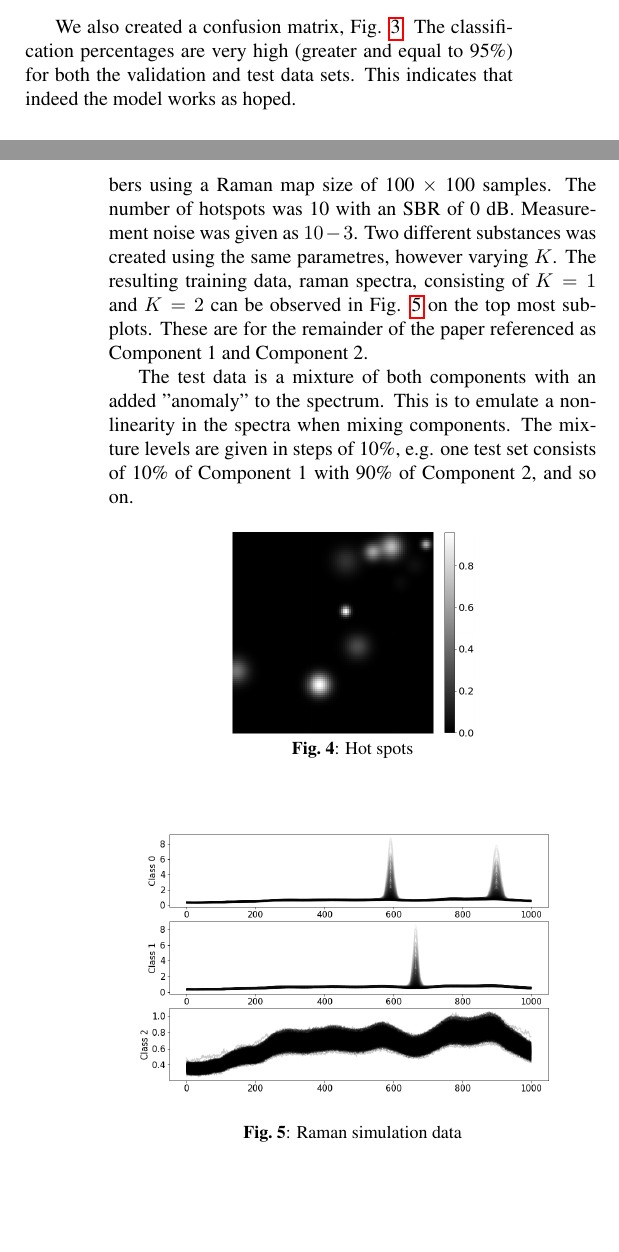
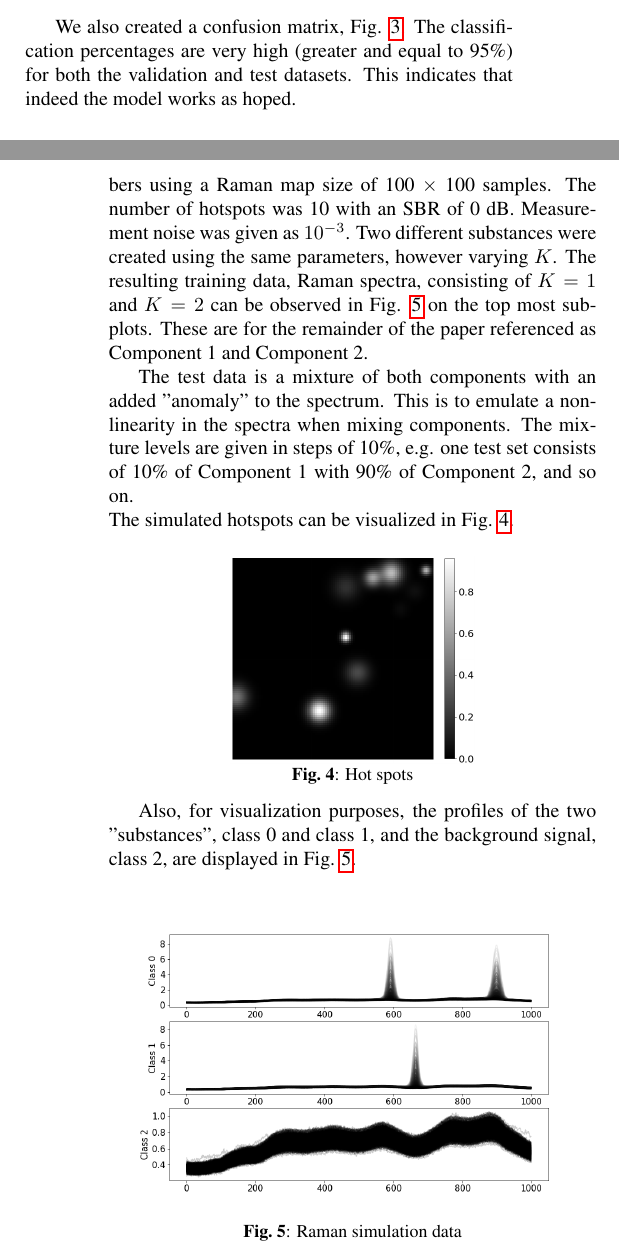
Before and after one commit to jasla/Deeplearning-DTU, a LaTeX paper (conference-paper/main.tex): two parts of the columns of pages 3 and 4 of 6, joined at a grey line, cut so that both start at the same text, the shorter picture padded with empty space. The pictures show the PDF file conference-paper/main.pdf that the author committed with the source.

Commit message:
added verification and some corrections

```diff
--- a/conference-paper/main.tex
+++ b/conference-paper/main.tex
@@ -195,7 +195,7 @@ The latent space after finetuning is displayed in Fig. \ref{fig:separationMNIST}
 	\label{fig:separationMNIST}
 \end{figure}
 
-We also created a confusion matrix, Fig. \ref{fig:confusionMNIST}. The classification percentages are very high (greater and equal to 95\%) for both the validation and test data sets. This indicates that indeed the model works as hoped.
+We also created a confusion matrix, Fig. \ref{fig:confusionMNIST}. The classification percentages are very high (greater and equal to 95\%) for both the validation and test datasets. This indicates that indeed the model works as hoped.
 
 \begin{figure}[H]
 %	\includegraphics[width=1\linewidth]{figures_3/Confusion_matrix_fine_tune.png}  \\
@@ -209,10 +209,10 @@ We also created a confusion matrix, Fig. \ref{fig:confusionMNIST}. The classific
 \subsection{Simulated Raman data}
 A simulated SERS dataset is created using MATLAB. The dataset is created using parameters such as the number of wavenumbers, and the size of the Raman map with additional parameters such as; a) Signal-to-background-ratio (SBR) that determines the intensity of the peaks with respect to the background. b) $K$ the number of Voight-profiles, e.g. the number of "substancens" or components in the spectrum and c) the number of hotspots in each Raman map.
 
-The dataset used for training consisted of 1000 wavenumbers using a Raman map size of 100 $\times$ 100 samples. The number of hotspots was 10 with an SBR of 0 dB. Measurement noise was given as $10-3$. Two different substances was created using the same parametres, however varying $K$. The resulting training data, raman spectra, consisting of $K=1$ and $K=2$ can be observed in Fig. \ref{fig:raman} on the top most subplots. These are for the remainder of the paper referenced as Component 1 and Component 2.
+The dataset used for training consisted of 1000 wavenumbers using a Raman map size of 100 $\times$ 100 samples. The number of hotspots was 10 with an SBR of 0 dB. Measurement noise was given as $10^{-3}$. Two different substances were created using the same parameters, however varying $K$. The resulting training data, Raman spectra, consisting of $K=1$ and $K=2$ can be observed in Fig. \ref{fig:raman} on the top most subplots. These are for the remainder of the paper referenced as Component 1 and Component 2.
 
-The test data is a mixture of both components with an added "anomaly" to the spectrum. This is to emulate a nonlinearity in the spectra when mixing components. The mixture levels are given in steps of 10\%, e.g. one test set consists of 10\% of Component 1 with 90\% of Component 2, and so on.
-
+The test data is a mixture of both components with an added "anomaly" to the spectrum. This is to emulate a nonlinearity in the spectra when mixing components. The mixture levels are given in steps of 10\%, e.g. one test set consists of 10\% of Component 1 with 90\% of Component 2, and so on.\\
+The simulated hotspots can be visualized in Fig. \ref{fig:hotspots}.
 
 \begin{figure}[H]
     \centering
@@ -221,6 +221,7 @@ The test data is a mixture of both components with an added "anomaly" to the spe
 \label{fig:hotspots}
 \end{figure}
 
+Also, for visualization purposes, the profiles of the two "substances", class 0 and class 1, and the background signal, class 2, are displayed in Fig. \ref{fig:raman}.
 
 \begin{figure}[H]
 	\centering
```
Also changed, not shown: conference-paper/main.pdf, conference-paper/main.tex (2 more changed lines), 2 other files.
